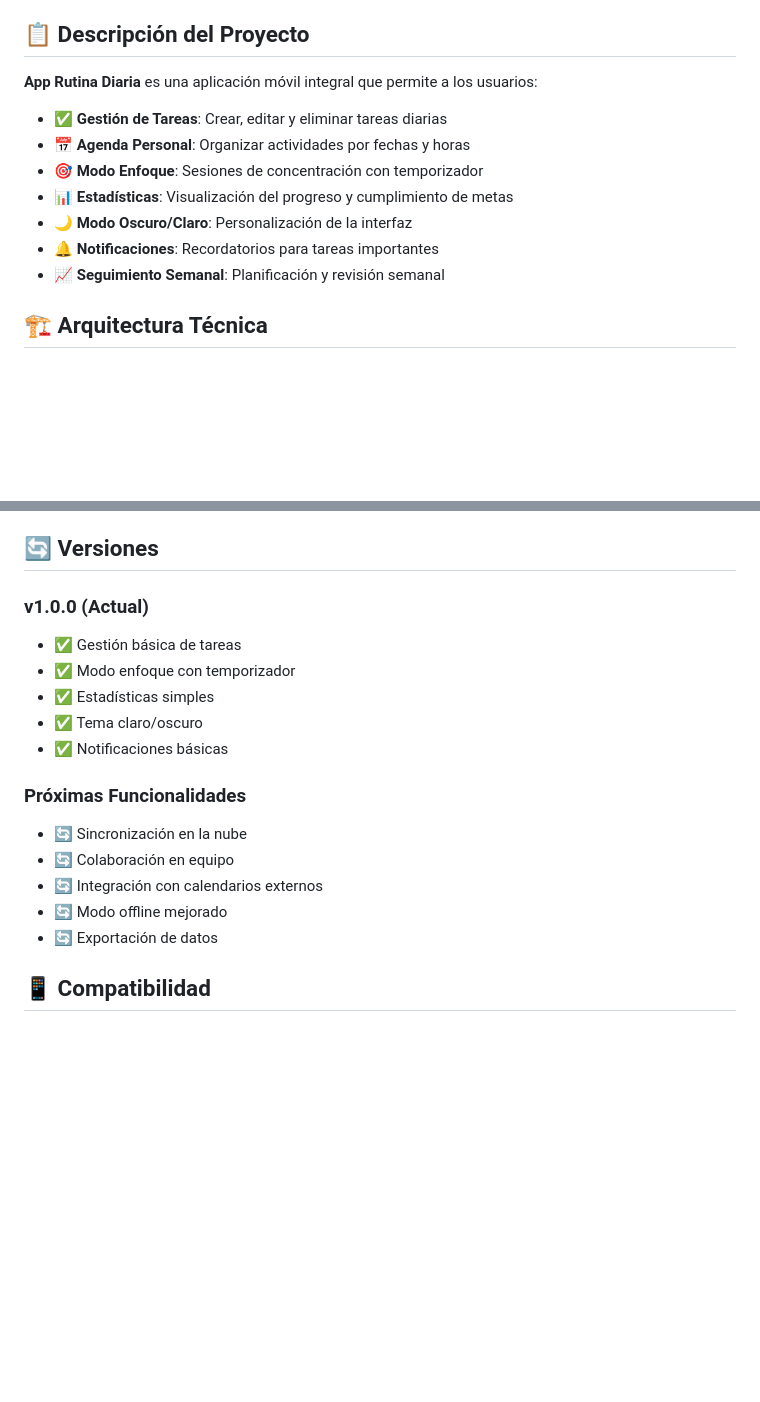
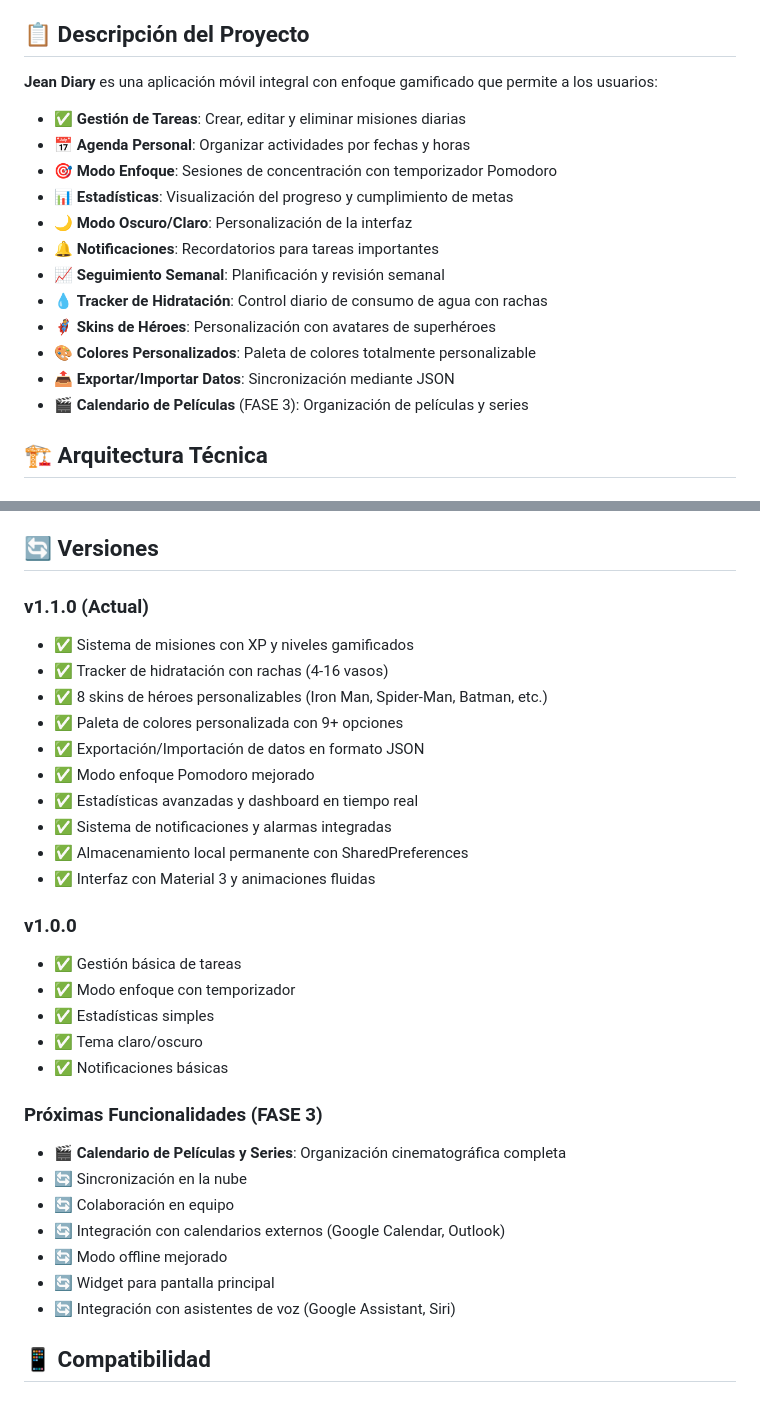
Before and after one commit to jeanstark14/app_rutina_diaria, a Markdown page: README.md, 2 parts joined by grey strips. Drawn GitHub-style; blank space fills up the shorter version.

```diff
--- a/README.md
+++ b/README.md
@@ -4,15 +4,20 @@ Una aplicación Flutter completa para la gestión de rutinas diarias, diseñada
 
 ## 📋 Descripción del Proyecto
 
-**App Rutina Diaria** es una aplicación móvil integral que permite a los usuarios:
+**Jean Diary** es una aplicación móvil integral con enfoque gamificado que permite a los usuarios:
 
-- ✅ **Gestión de Tareas**: Crear, editar y eliminar tareas diarias
+- ✅ **Gestión de Tareas**: Crear, editar y eliminar misiones diarias
 - 📅 **Agenda Personal**: Organizar actividades por fechas y horas
-- 🎯 **Modo Enfoque**: Sesiones de concentración con temporizador
+- 🎯 **Modo Enfoque**: Sesiones de concentración con temporizador Pomodoro
 - 📊 **Estadísticas**: Visualización del progreso y cumplimiento de metas
 - 🌙 **Modo Oscuro/Claro**: Personalización de la interfaz
 - 🔔 **Notificaciones**: Recordatorios para tareas importantes
 - 📈 **Seguimiento Semanal**: Planificación y revisión semanal
+- 💧 **Tracker de Hidratación**: Control diario de consumo de agua con rachas
+- 🦸 **Skins de Héroes**: Personalización con avatares de superhéroes
+- 🎨 **Colores Personalizados**: Paleta de colores totalmente personalizable
+- 📤 **Exportar/Importar Datos**: Sincronización mediante JSON
+- 🎬 **Calendario de Películas** (FASE 3): Organización de películas y series
 
 ## 🏗️ Arquitectura Técnica
 
@@ -193,19 +237,33 @@ Este proyecto está bajo la Licencia MIT - ver el archivo [LICENSE](LICENSE) par
 
 ## 🔄 Versiones
 
-### v1.0.0 (Actual)
+### v1.1.0 (Actual)
+- ✅ Sistema de misiones con XP y niveles gamificados
+- ✅ Tracker de hidratación con rachas (4-16 vasos)
+- ✅ 8 skins de héroes personalizables (Iron Man, Spider-Man, Batman, etc.)
+- ✅ Paleta de colores personalizada con 9+ opciones
+- ✅ Exportación/Importación de datos en formato JSON
+- ✅ Modo enfoque Pomodoro mejorado
+- ✅ Estadísticas avanzadas y dashboard en tiempo real
+- ✅ Sistema de notificaciones y alarmas integradas
+- ✅ Almacenamiento local permanente con SharedPreferences
+- ✅ Interfaz con Material 3 y animaciones fluidas
+
+### v1.0.0
 - ✅ Gestión básica de tareas
 - ✅ Modo enfoque con temporizador
 - ✅ Estadísticas simples
 - ✅ Tema claro/oscuro
 - ✅ Notificaciones básicas
 
-### Próximas Funcionalidades
+### Próximas Funcionalidades (FASE 3)
+- 🎬 **Calendario de Películas y Series**: Organización cinematográfica completa
 - 🔄 Sincronización en la nube
 - 🔄 Colaboración en equipo
-- 🔄 Integración con calendarios externos
+- 🔄 Integración con calendarios externos (Google Calendar, Outlook)
 - 🔄 Modo offline mejorado
-- 🔄 Exportación de datos
+- 🔄 Widget para pantalla principal
+- 🔄 Integración con asistentes de voz (Google Assistant, Siri)
 
 ## 📱 Compatibilidad
 
```
Also changed, not shown: other parts of README.md (+57 -18 lines).
